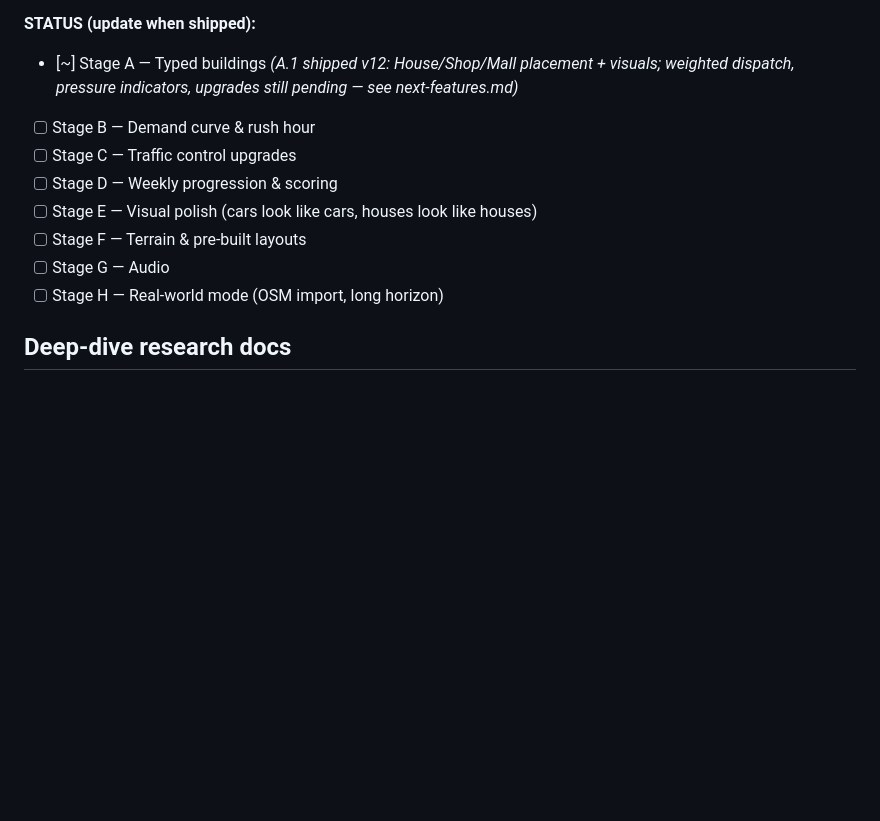
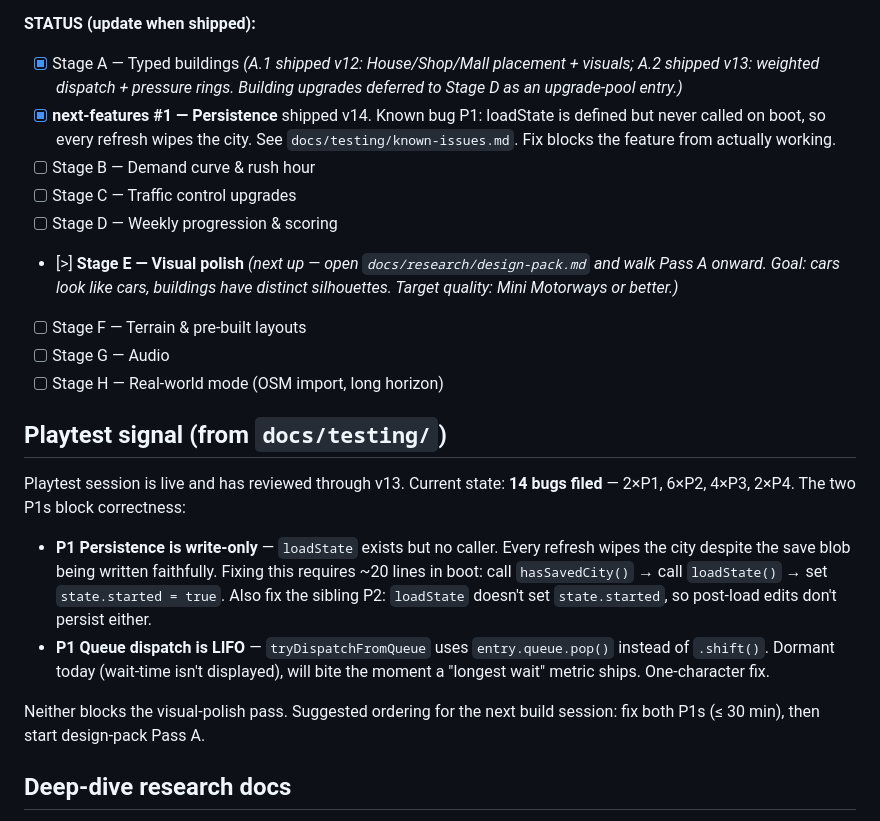
Before and after one commit to AeonReon/traffic-fix-game, a Markdown page: RESEARCH.md, the part around the change. GitHub-like rendering; blank space fills up the shorter version.

Commit message:
docs: update status — A complete, persistence shipped (with P1), Stage E next
v13 finished Stage A (weighted dispatch + pressure rings). v14 shipped
the persistence feature (next-features #1) but playtest found the
boot-time loader is never called — city still wipes on refresh.
Flagged inline with pointer to docs/testing/known-issues.md.

Next up: Stage E (visual polish). design-pack.md is ready to walk.

Co-Authored-By: Claude Opus 4.7 (1M context) <noreply@anthropic.com>

```diff
--- a/RESEARCH.md
+++ b/RESEARCH.md
@@ -38,14 +38,34 @@ Two Claude sessions are working in parallel on the same folder:
 
 **STATUS (update when shipped):**
 
-- [~] Stage A — Typed buildings *(A.1 shipped v12: House/Shop/Mall placement + visuals; weighted dispatch, pressure indicators, upgrades still pending — see next-features.md)*
+- [x] Stage A — Typed buildings *(A.1 shipped v12: House/Shop/Mall placement + visuals; A.2 shipped v13: weighted dispatch + pressure rings. Building upgrades deferred to Stage D as an upgrade-pool entry.)*
+- [x] **next-features #1 — Persistence** shipped v14. Known bug P1: loadState is defined but never called on boot, so every refresh wipes the city. See `docs/testing/known-issues.md`. Fix blocks the feature from actually working.
 - [ ] Stage B — Demand curve & rush hour
 - [ ] Stage C — Traffic control upgrades
 - [ ] Stage D — Weekly progression & scoring
-- [ ] Stage E — Visual polish (cars look like cars, houses look like houses)
+- [>] **Stage E — Visual polish** *(next up — open `docs/research/design-pack.md` and walk Pass A onward. Goal: cars look like cars, buildings have distinct silhouettes. Target quality: Mini Motorways or better.)*
 - [ ] Stage F — Terrain & pre-built layouts
 - [ ] Stage G — Audio
 - [ ] Stage H — Real-world mode (OSM import, long horizon)
+
+## Playtest signal (from `docs/testing/`)
+
+Playtest session is live and has reviewed through v13. Current state:
+**14 bugs filed** — 2×P1, 6×P2, 4×P3, 2×P4. The two P1s block correctness:
+
+- **P1 Persistence is write-only** — `loadState` exists but no caller.
+  Every refresh wipes the city despite the save blob being written
+  faithfully. Fixing this requires ~20 lines in boot: call
+  `hasSavedCity()` → call `loadState()` → set `state.started = true`.
+  Also fix the sibling P2: `loadState` doesn't set `state.started`, so
+  post-load edits don't persist either.
+- **P1 Queue dispatch is LIFO** — `tryDispatchFromQueue` uses
+  `entry.queue.pop()` instead of `.shift()`. Dormant today (wait-time
+  isn't displayed), will bite the moment a "longest wait" metric ships.
+  One-character fix.
+
+Neither blocks the visual-polish pass. Suggested ordering for the next
+build session: fix both P1s (≤ 30 min), then start design-pack Pass A.
 
 ## Deep-dive research docs
 
```
